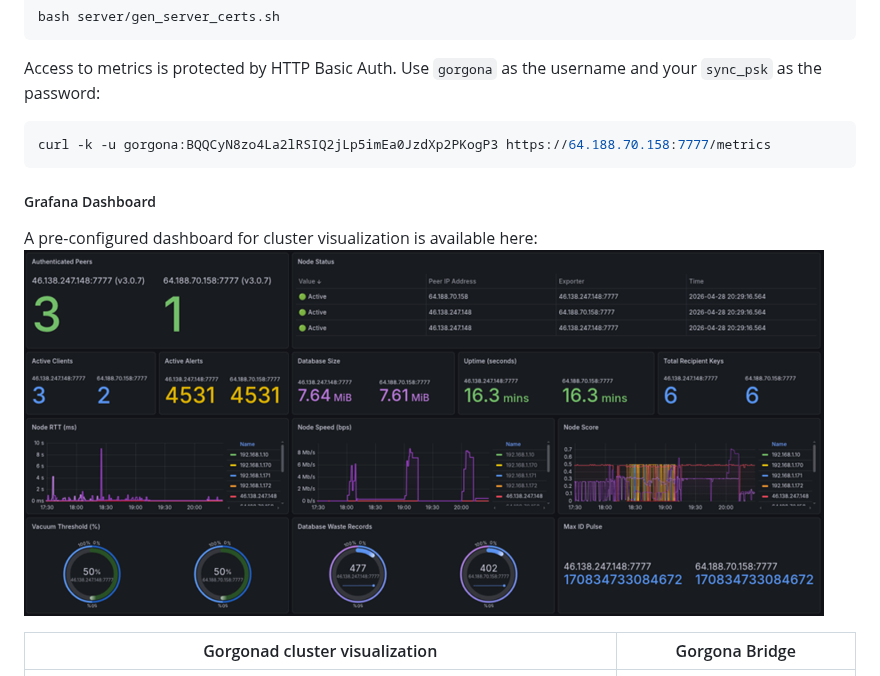
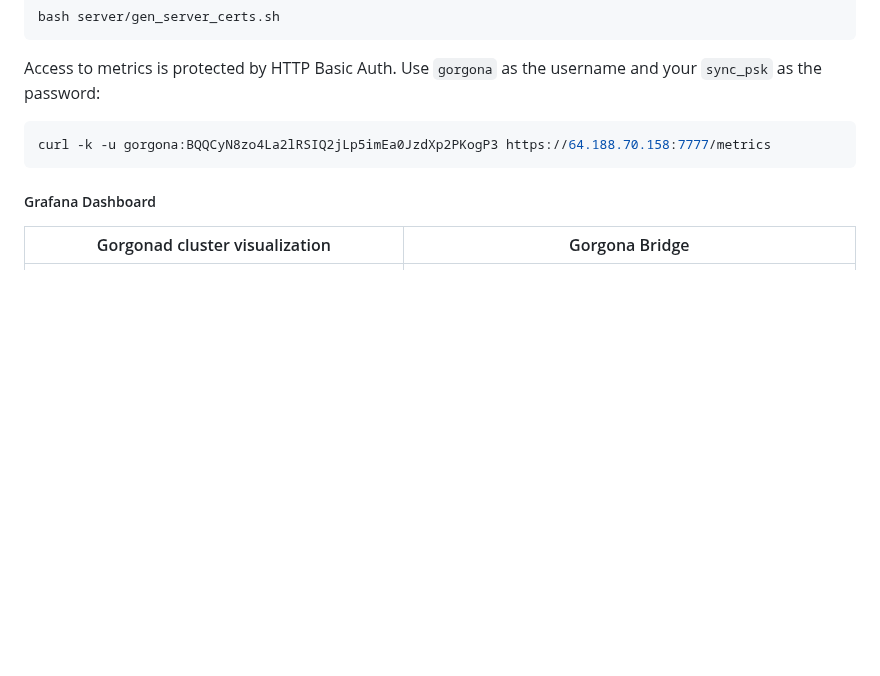
Before and after one commit to psqlmaster/gorgona, a Markdown page: readme.md, the part around the change. GitHub-like rendering; blank space fills up the shorter version.

````diff
--- a/readme.md
+++ b/readme.md
@@ -901,8 +901,6 @@ curl -k -u gorgona:BQQCyN8zo4La2lRSIQ2jLp5imEa0JzdXp2PKogP3 https://64.188.70.15
 ```
 
 ##### Grafana Dashboard
-A pre-configured dashboard for cluster visualization is available here:
-[![Grafana Dashboard](docs/grafana.png)](http://46.138.247.148:3000/d/ad7rr5j/gorgona-cluster-core-metrics)
 
 | Gorgonad cluster visualization | Gorgona Bridge |
 |:---:|:---:|
````
Also changed, not shown: docs/gorgona_prom_push.png (added).
